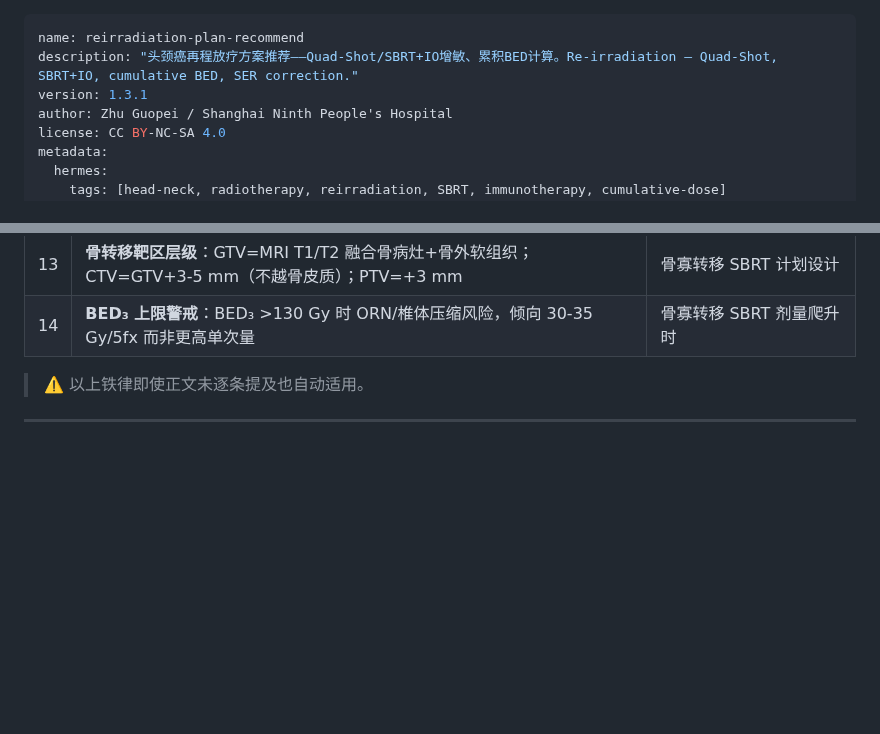
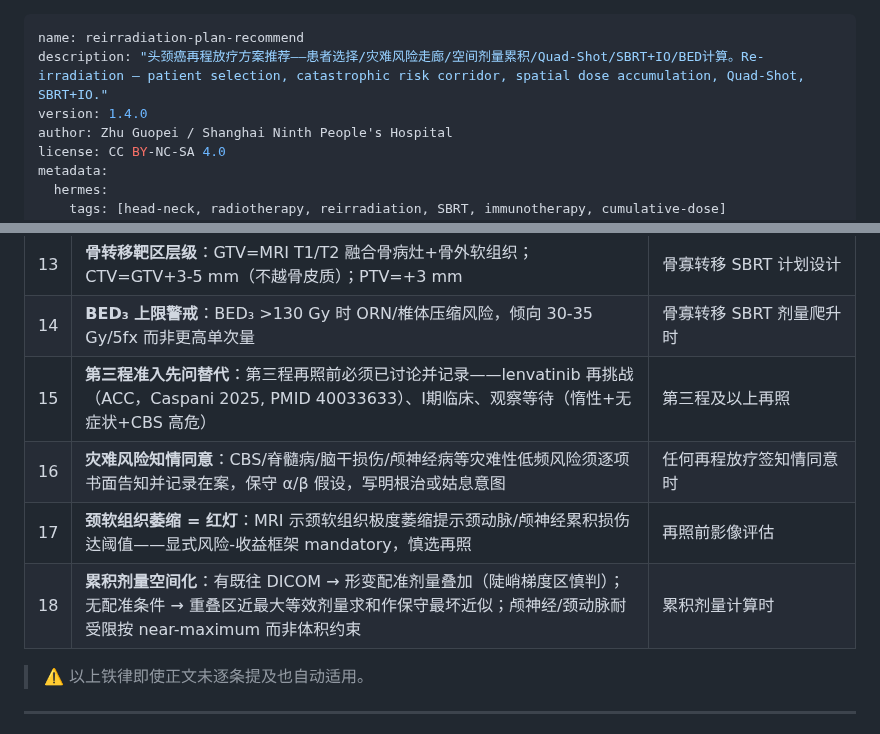
Before and after one commit to antica1/head-neck-rt-skills, a Markdown page: skills/reirradiation-plan-recommend/SKILL.md, 2 parts joined by grey strips. Rendered like a GitHub page; blank space fills up the shorter version.

```diff
--- a/skills/reirradiation-plan-recommend/SKILL.md
+++ b/skills/reirradiation-plan-recommend/SKILL.md
@@ -1,7 +1,7 @@
 ---
 name: reirradiation-plan-recommend
-description: "头颈癌再程放疗方案推荐——Quad-Shot/SBRT+IO增敏、累积BED计算。Re-irradiation — Quad-Shot, SBRT+IO, cumulative BED, SER correction."
-version: 1.3.1
+description: "头颈癌再程放疗方案推荐——患者选择/灾难风险走廊/空间剂量累积/Quad-Shot/SBRT+IO/BED计算。Re-irradiation — patient selection, catastrophic risk corridor, spatial dose accumulation, Quad-Shot, SBRT+IO."
+version: 1.4.0
 author: Zhu Guopei / Shanghai Ninth People's Hospital
 license: CC BY-NC-SA 4.0
 metadata:
@@ -59,6 +59,10 @@ metadata:
 | 12 | **脊髓硬限量**：3fx 方案 Dmax ≤22.5 Gy、<0.35cc ≤15.9 Gy；5fx 方案 Dmax ≤28 Gy、<0.35cc ≤22 Gy；紧贴脊髓时单次 ≤14-15 Gy | 骨寡转移 SBRT 累及脊柱 |
 | 13 | **骨转移靶区层级**：GTV=MRI T1/T2 融合骨病灶+骨外软组织；CTV=GTV+3-5 mm（不越骨皮质）；PTV=+3 mm | 骨寡转移 SBRT 计划设计 |
 | 14 | **BED₃ 上限警戒**：BED₃ >130 Gy 时 ORN/椎体压缩风险，倾向 30-35 Gy/5fx 而非更高单次量 | 骨寡转移 SBRT 剂量爬升时 |
+| 15 | **第三程准入先问替代**：第三程再照前必须已讨论并记录——lenvatinib 再挑战（ACC，Caspani 2025, PMID 40033633）、Ⅰ期临床、观察等待（惰性+无症状+CBS 高危） | 第三程及以上再照 |
+| 16 | **灾难风险知情同意**：CBS/脊髓病/脑干损伤/颅神经病等灾难性低频风险须逐项书面告知并记录在案，保守 α/β 假设，写明根治或姑息意图 | 任何再程放疗签知情同意时 |
+| 17 | **颈软组织萎缩 = 红灯**：MRI 示颈软组织极度萎缩提示颈动脉/颅神经累积损伤达阈值——显式风险-收益框架 mandatory，慎选再照 | 再照前影像评估 |
+| 18 | **累积剂量空间化**：有既往 DICOM → 形变配准剂量叠加（陡峭梯度区慎判）；无配准条件 → 重叠区近最大等效剂量求和作保守最坏近似；颅神经/颈动脉耐受限按 near-maximum 而非体积约束 | 累积剂量计算时 |
 
 > ⚠️ 以上铁律即使正文未逐条提及也自动适用。
 
```
Also changed, not shown: other parts of skills/reirradiation-plan-recommend/SKILL.md (+57 -1 lines).
